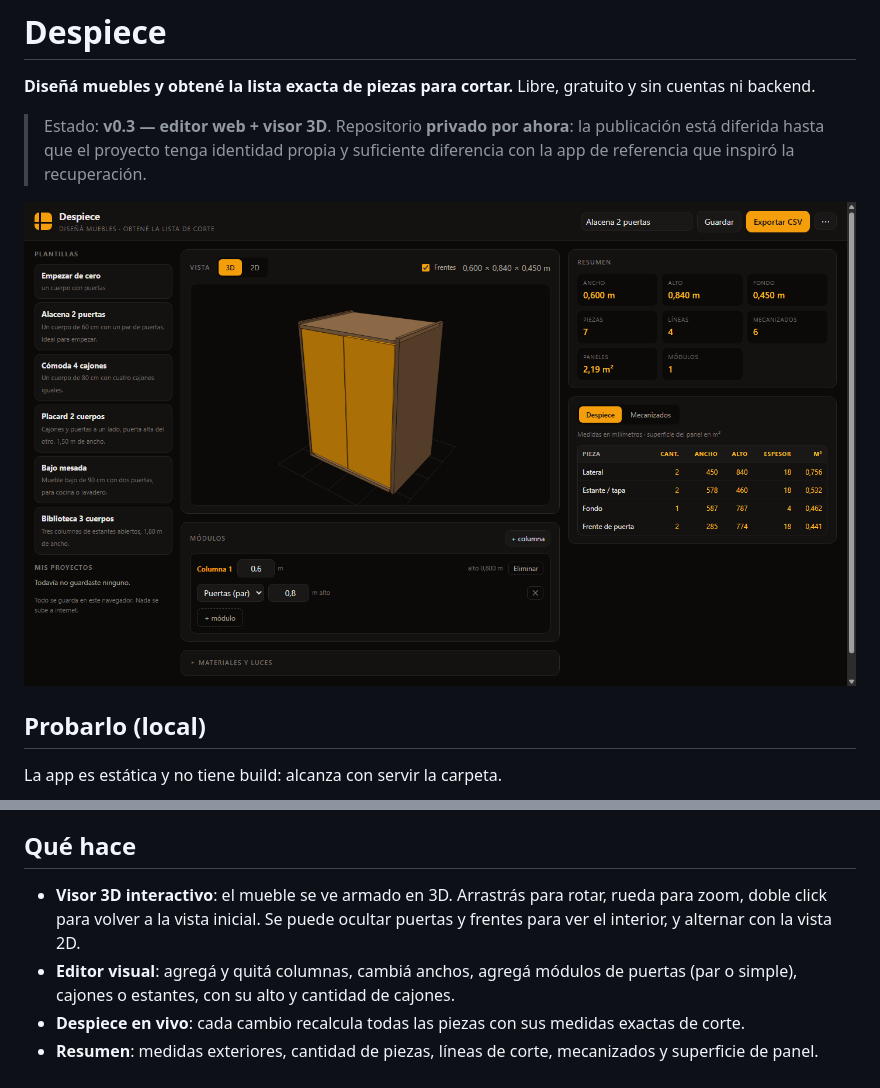
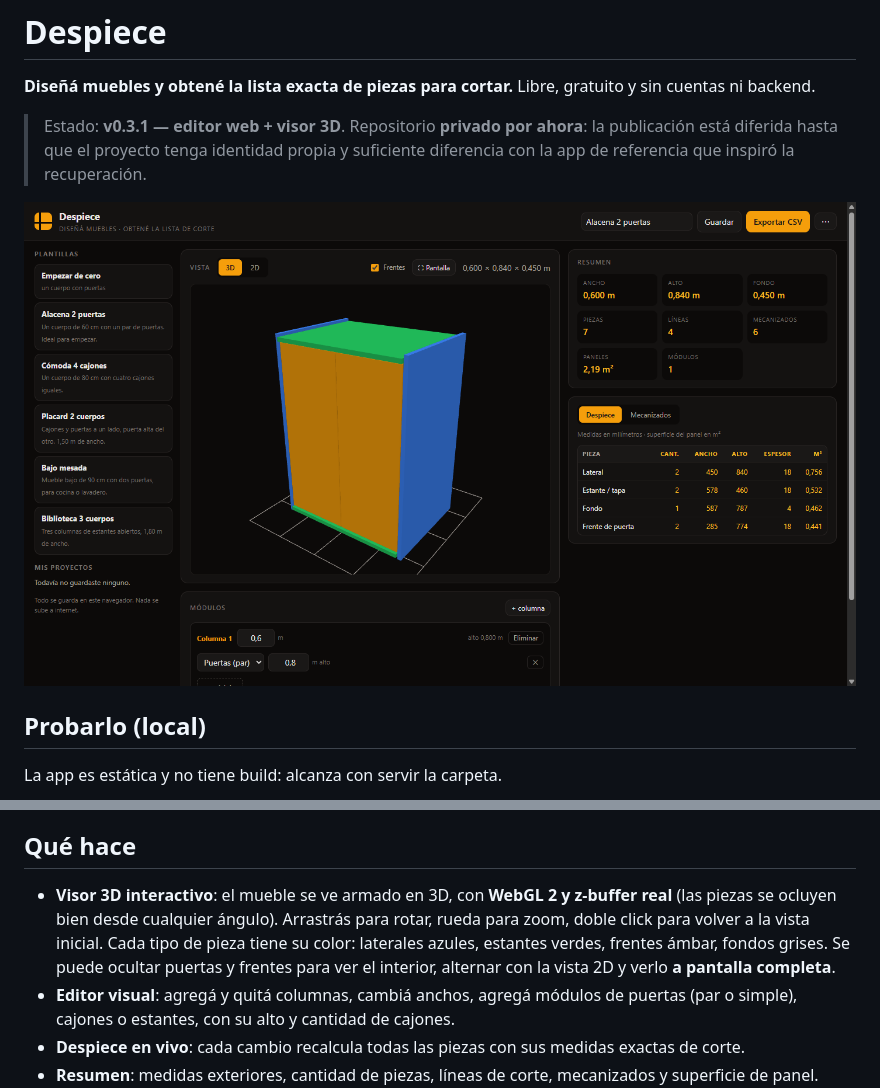
Before and after one commit to juliMAB/despiece, a Markdown page: README.md, 2 parts joined by grey strips. Drawn GitHub-style; pictures changed too: docs/img/editor-3d.png.

```diff
--- a/README.md
+++ b/README.md
@@ -2,7 +2,7 @@
 
 **Diseñá muebles y obtené la lista exacta de piezas para cortar.** Libre, gratuito y sin cuentas ni backend.
 
-> Estado: **v0.3 — editor web + visor 3D**.
+> Estado: **v0.3.1 — editor web + visor 3D**.
 > Repositorio **privado por ahora**: la publicación está diferida hasta que el proyecto tenga identidad propia y suficiente diferencia con la app de referencia que inspiró la recuperación.
 
 ![Visor 3D de Despiece con la alacena de 2 puertas](docs/img/editor-3d.png)
@@ -21,7 +21,7 @@ Abrís `http://127.0.0.1:8080`, elegís una plantilla y empezás a editar. Todo
 
 ## Qué hace
 
-- **Visor 3D interactivo**: el mueble se ve armado en 3D. Arrastrás para rotar, rueda para zoom, doble click para volver a la vista inicial. Se puede ocultar puertas y frentes para ver el interior, y alternar con la vista 2D.
+- **Visor 3D interactivo**: el mueble se ve armado en 3D, con **WebGL 2 y z-buffer real** (las piezas se ocluyen bien desde cualquier ángulo). Arrastrás para rotar, rueda para zoom, doble click para volver a la vista inicial. Cada tipo de pieza tiene su color: laterales azules, estantes verdes, frentes ámbar, fondos grises. Se puede ocultar puertas y frentes para ver el interior, alternar con la vista 2D y verlo **a pantalla completa**.
 - **Editor visual**: agregá y quitá columnas, cambiá anchos, agregá módulos de puertas (par o simple), cajones o estantes, con su alto y cantidad de cajones.
 - **Despiece en vivo**: cada cambio recalcula todas las piezas con sus medidas exactas de corte.
 - **Resumen**: medidas exteriores, cantidad de piezas, líneas de corte, mecanizados y superficie de panel.
```
Also changed, not shown: other parts of README.md (+7 -4 lines), docs/img/editor-2d.png, docs/img/editor-3d-pantalla.png (added), docs/img/editor-3d-rotado.png, docs/img/editor-comoda.png, docs/img/editor-mecanizados.png, 8 other files.
